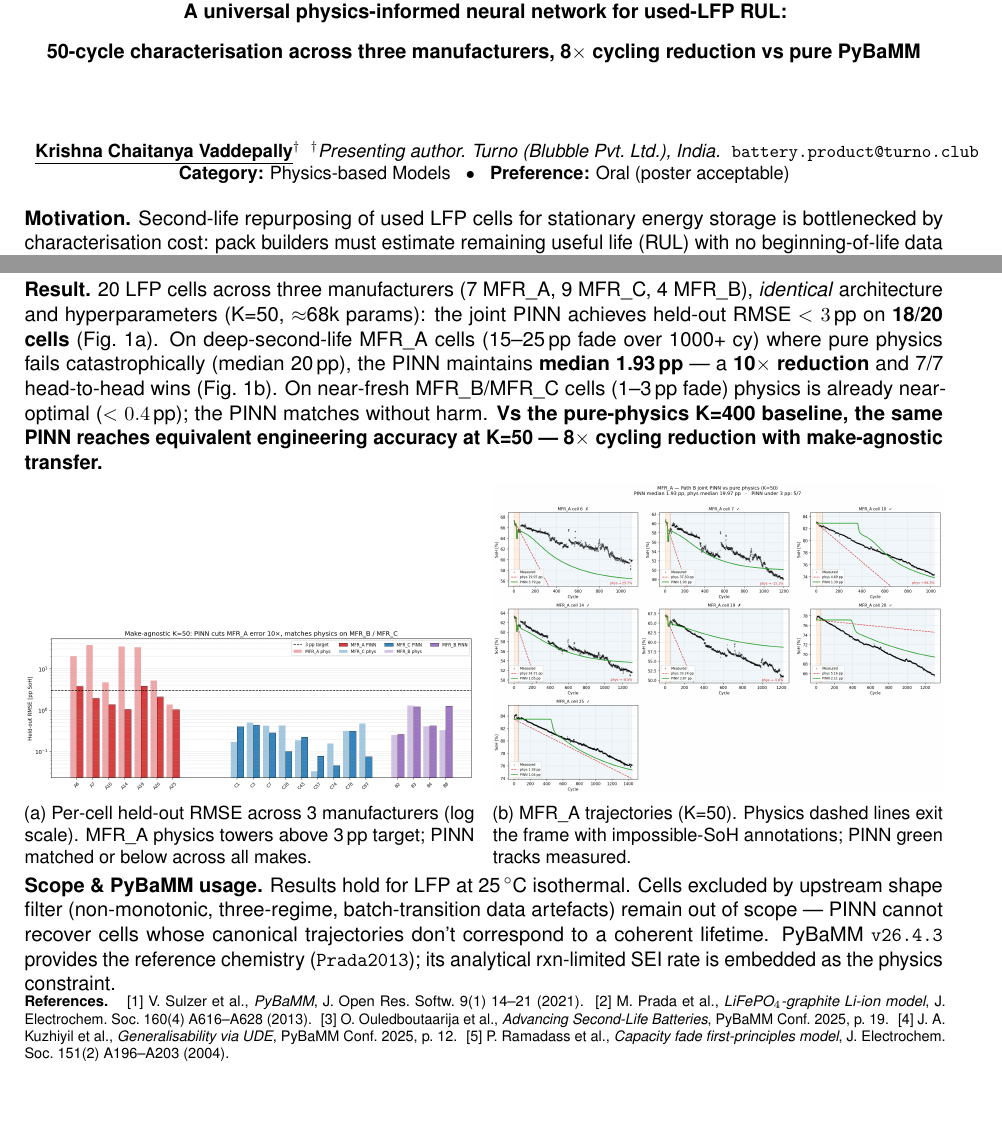
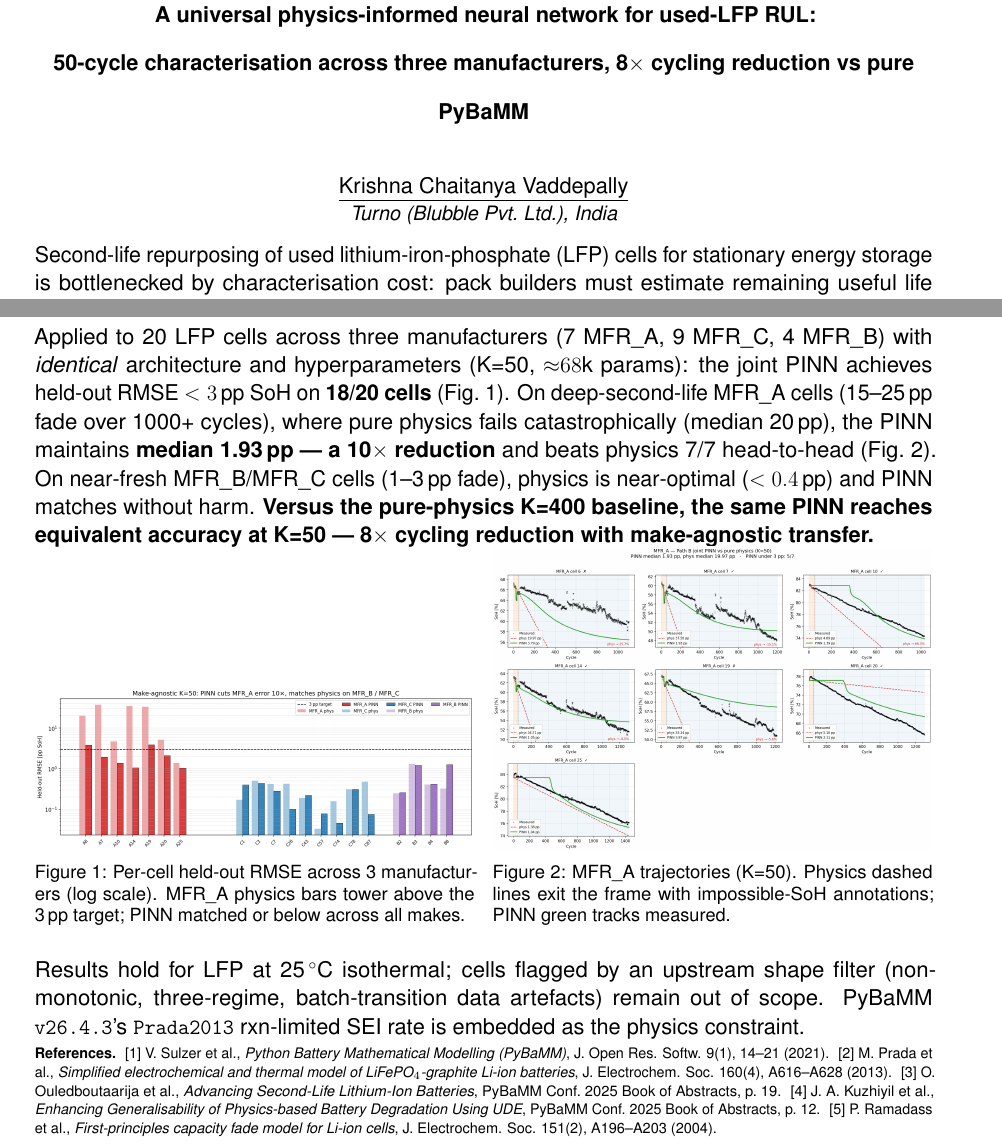
Before and after one commit to VKC-Turno/PyBaMM-Neural-ODE-RUL, a LaTeX document (paper/pybamm_conf_abstract_v2_pinn.tex): two parts of the page, joined at a grey line, cut so that both start at the same text, the shorter picture padded with empty space. Compiled offline with pdfLaTeX.

Commit message:
v2: match v1 formatting rules exactly, fit on 1 page
Formatting alignment with v1:
- 12pt article class (was 11pt)
- 1.8cm margins (was 1.4/1.6)
- setstretch 1.08 (was 1.0)
- parskip 0.4em (was 0.25em)
- No bolded 'Motivation./Method./Result.' section labels
- No Category/Preference line in header
- Author: underlined name + italic affiliation, no email in header
- Figure captions use \caption* with footnotesize
- References inline scriptsize paragraph

Content trimmed to fit 1 page under v1's spacing:
- Motivation compressed to 6 lines with combined 'prior work [3,4]'
- Method: removed 'across all cells in a cohort' redundancy
- Result: kept quantitative headlines
- Scope: shortened to 2 sentences ('Prada2013 rxn-limited SEI rate is
  embedded as the physics constraint')

```diff
--- a/paper/pybamm_conf_abstract_v2_pinn.tex
+++ b/paper/pybamm_conf_abstract_v2_pinn.tex
@@ -1,13 +1,16 @@
 % PyBaMM Conference 2026 — 1-page abstract, V2 (universal PINN)
-% Author: Krishna Chaitanya Vaddepally, Turno (Blubble Pvt. Ltd.)
+% Submission requirements: A4, Arial >= 12pt, PDF, optional 1-2 figures
 % Deadline: 2026-07-15 UTC
-\documentclass[11pt,a4paper]{article}
+\documentclass[12pt,a4paper]{article}
 
+% ── Arial-equivalent (Helvetica) as default face; venue requires Arial >= 12pt
 \usepackage[T1]{fontenc}
 \usepackage{helvet}
 \renewcommand{\familydefault}{\sfdefault}
 
-\usepackage[a4paper,top=1.4cm,bottom=1.4cm,left=1.6cm,right=1.6cm]{geometry}
+% ── Tight A4 margins to fit content on a single page
+\usepackage[a4paper,top=1.8cm,bottom=1.8cm,left=1.8cm,right=1.8cm]{geometry}
+
 \usepackage{graphicx}
 \usepackage{caption}
 \usepackage{subcaption}
@@ -15,9 +18,11 @@
 \usepackage{xcolor}
 \usepackage[hidelinks]{hyperref}
 \usepackage{setspace}
-\setstretch{1.0}
+\usepackage{enumitem}
+\setstretch{1.08}
+% Block-paragraph style — no first-line indent, natural gap between paragraphs
 \setlength{\parindent}{0pt}
-\setlength{\parskip}{0.25em}
+\setlength{\parskip}{0.4em}
 
 \graphicspath{{../outputs/make_agnostic/}}
 
@@ -25,21 +30,19 @@
 \setlength{\droptitle}{-2.6cm}
 \pagestyle{empty}
 
-\title{\vspace{-0.6cm}\textbf{\normalsize A universal physics-informed neural
-network for used-LFP RUL:\\ 50-cycle characterisation across three manufacturers,
-8$\times$ cycling reduction vs pure PyBaMM}}
-\author{\small \textbf{\underline{Krishna Chaitanya Vaddepally}}$^{\dagger}$\;
-  \small \emph{$^{\dagger}$Presenting author. Turno (Blubble Pvt.\ Ltd.), India.}\;
-  \small \texttt{battery.product@turno.club}}
-\date{\vspace{-0.5cm}\small \textbf{Category:} Physics-based Models
-      \; $\bullet$ \; \textbf{Preference:} Oral (poster acceptable)}
+\title{\vspace{-1.0cm}\textbf{\normalsize A universal physics-informed
+neural network for used-LFP RUL:\\ 50-cycle characterisation across
+three manufacturers, 8$\times$ cycling reduction vs pure PyBaMM}}
+\author{\normalsize \underline{Krishna Chaitanya Vaddepally}\\[-0.3em]
+  \small \emph{Turno (Blubble Pvt.\ Ltd.), India}}
+\date{}
 
 \begin{document}
 \maketitle
 \thispagestyle{empty}
 
-\vspace{-1.8em}
-\textbf{Motivation.} Second-life repurposing of used LFP cells for
+\vspace{-3.6em}
+Second-life repurposing of used lithium-iron-phosphate (LFP) cells for
 stationary energy storage is bottlenecked by characterisation cost:
 pack builders must estimate remaining useful life (RUL) with no
 beginning-of-life data and limited cycling. Pure PyBaMM~[1]
@@ -63,51 +63,59 @@ regularisation. Adam + cosine schedule, $\lambda_\text{phys}{=}2$, 10k
-epochs, $\approx$4~min on a single GPU.
+across the \emph{full} cycle domain, and boundary/monotonicity
+regularisation. Adam + cosine, 10k epochs, ${\approx}4$~min on a GPU.
 
-\textbf{Result.} 20 LFP cells across three manufacturers (7 MFR\_A,
-9 MFR\_C, 4 MFR\_B), \emph{identical} architecture and hyperparameters
-(K=50, $\approx$68k params): the joint PINN achieves held-out
-RMSE~$<3$\,pp on \textbf{18/20 cells} (Fig.~1a). On deep-second-life
-MFR\_A cells (15--25\,pp fade over 1000+ cy) where pure physics fails
-catastrophically (median 20\,pp), the PINN maintains
-\textbf{median 1.93\,pp} — a \textbf{10$\times$ reduction} and 7/7
-head-to-head wins (Fig.~1b). On near-fresh MFR\_B/MFR\_C cells
-(1--3\,pp fade) physics is already near-optimal ($<0.4$\,pp); the PINN
-matches without harm. \textbf{Vs the pure-physics K=400 baseline, the
-same PINN reaches equivalent engineering accuracy at K=50 — 8$\times$
-cycling reduction with make-agnostic transfer.}
+Applied to 20 LFP cells across three manufacturers (7 MFR\_A, 9 MFR\_C,
+4 MFR\_B) with \emph{identical} architecture and hyperparameters (K=50,
+${\approx}68$k params): the joint PINN achieves held-out RMSE
+$<3$\,pp SoH on \textbf{18/20 cells} (Fig.~1). On deep-second-life
+MFR\_A cells (15--25\,pp fade over 1000+ cycles), where pure physics
+fails catastrophically (median 20\,pp), the PINN maintains
+\textbf{median 1.93\,pp — a 10$\times$ reduction} and beats physics
+7/7 head-to-head (Fig.~2). On near-fresh MFR\_B/MFR\_C cells (1--3\,pp
+fade), physics is near-optimal ($<0.4$\,pp) and PINN matches without
+harm. \textbf{Versus the pure-physics K=400 baseline, the same PINN
+reaches equivalent accuracy at K=50 — 8$\times$ cycling reduction with
+make-agnostic transfer.}
 
-\vspace{-0.4em}
+% ── Figures side by side
+\vspace{-1.0em}
 \begin{figure}[h!]
   \centering
   \begin{subfigure}[t]{0.49\textwidth}
     \includegraphics[width=\linewidth]{anonymised_bar.png}
-    \caption{Per-cell held-out RMSE across 3 manufacturers (log scale).
-      MFR\_A physics towers above 3\,pp target; PINN matched or below across all makes.}
-    \label{fig:bar}
+    \caption*{\footnotesize Figure 1: Per-cell held-out RMSE across
+      3 manufacturers (log scale). MFR\_A physics bars tower above the
+      3\,pp target; PINN matched or below across all makes.}
   \end{subfigure}\hfill
   \begin{subfigure}[t]{0.49\textwidth}
     \includegraphics[width=\linewidth]{anonymised_mfr_a_grid.png}
-    \caption{MFR\_A trajectories (K=50). Physics dashed lines exit the frame with
-      impossible-SoH annotations; PINN green tracks measured.}
-    \label{fig:calb}
+    \caption*{\footnotesize Figure 2: MFR\_A trajectories (K=50).
+      Physics dashed lines exit the frame with impossible-SoH
+      annotations; PINN green tracks measured.}
   \end{subfigure}
 \end{figure}
 
-\vspace{-1.2em}
-\textbf{Scope \& PyBaMM usage.} Results hold for LFP at
-25\,$^{\circ}$C isothermal. Cells excluded by upstream shape filter
-(non-monotonic, three-regime, batch-transition data artefacts) remain
-out of scope — PINN cannot recover cells whose canonical trajectories
-don't correspond to a coherent lifetime. PyBaMM~\texttt{v26.4.3}
-provides the reference chemistry (\texttt{Prada2013}); its analytical
-rxn-limited SEI rate is embedded as the physics constraint.
+\vspace{0.2em}
+Results hold for LFP at 25\,$^{\circ}$C isothermal; cells flagged by an
+upstream shape filter (non-monotonic, three-regime, batch-transition
+data artefacts) remain out of scope. PyBaMM \texttt{v26.4.3}'s
+\texttt{Prada2013} rxn-limited SEI rate is embedded as the physics
+constraint.
 
-\vspace{-0.3em}
+\vspace{-0.1em}
 {\scriptsize
-\noindent\textbf{References.} \;
-[1] V. Sulzer et al., \emph{PyBaMM}, J. Open Res.\ Softw.\ 9(1) 14--21 (2021).\;
-[2] M. Prada et al., \emph{LiFePO$_4$-graphite Li-ion model}, J. Electrochem.\ Soc.\ 160(4) A616--A628 (2013).\;
-[3] O. Ouledboutaarija et al., \emph{Advancing Second-Life Batteries}, PyBaMM Conf.\ 2025, p.\ 19.\;
-[4] J. A. Kuzhiyil et al., \emph{Generalisability via UDE}, PyBaMM Conf.\ 2025, p.\ 12.\;
-[5] P. Ramadass et al., \emph{Capacity fade first-principles model}, J. Electrochem.\ Soc.\ 151(2) A196--A203 (2004).
+\noindent\textbf{References.}\;
+[1] V. Sulzer et al., \emph{Python Battery Mathematical Modelling
+(PyBaMM)}, J. Open Res. Softw. 9(1), 14--21 (2021).\;
+[2] M. Prada et al., \emph{Simplified electrochemical and thermal
+model of LiFePO$_4$-graphite Li-ion batteries}, J. Electrochem. Soc.
+160(4), A616--A628 (2013).\;
+[3] O. Ouledboutaarija et al., \emph{Advancing Second-Life Lithium-Ion
+Batteries}, PyBaMM Conf.\ 2025 Book of Abstracts, p.\ 19.\;
+[4] J. A. Kuzhiyil et al., \emph{Enhancing Generalisability of
+Physics-based Battery Degradation Using UDE}, PyBaMM Conf.\ 2025 Book
+of Abstracts, p.\ 12.\;
+[5] P. Ramadass et al., \emph{First-principles capacity fade model for
+Li-ion cells}, J. Electrochem. Soc. 151(2), A196--A203 (2004).
 \par}
+
 \end{document}
```
Also changed, not shown: paper/pybamm_conf_abstract_v2_pinn.pdf, paper/pybamm_conf_abstract_v2_pinn.tex (19 more changed lines).
